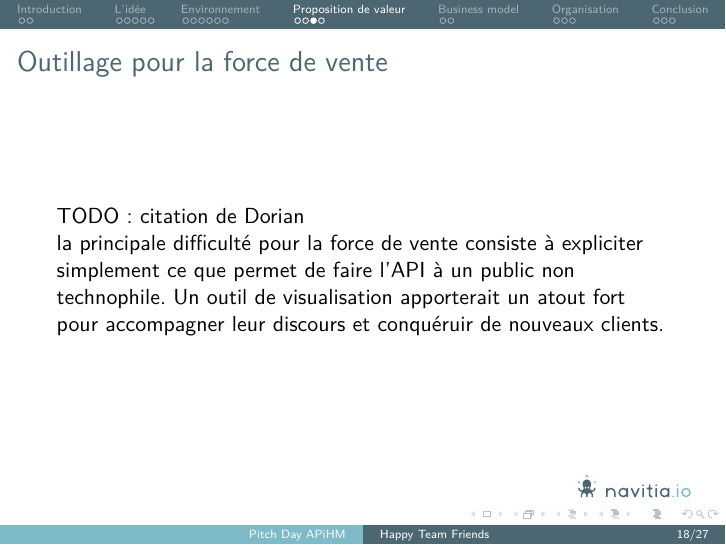
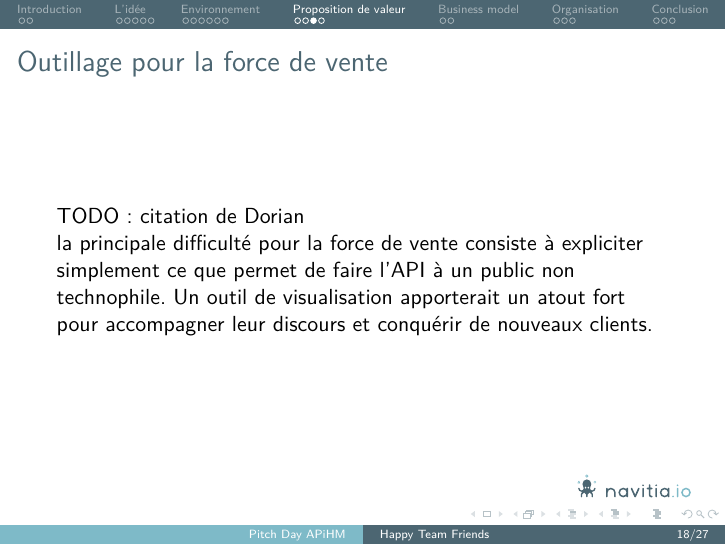
Before and after one commit to ZoeBrunet/pitch_isochrones, LaTeX slides (pitch-day-apihm.tex): page 18 of 27. Compiled offline with pdfLaTeX.

Commit message:
Update pitch-day-apihm.tex

```diff
--- a/pitch-day-apihm.tex
+++ b/pitch-day-apihm.tex
@@ -324,7 +324,7 @@
   la principale difficulté pour la force de vente consiste à
   expliciter simplement ce que permet de faire l'API à un public non
   technophile. Un outil de visualisation apporterait un atout fort
-  pour accompagner leur discours et conquéruir de nouveaux clients.
+  pour accompagner leur discours et conquérir de nouveaux clients.
 \end{frame}
 
 \begin{frame}
```
